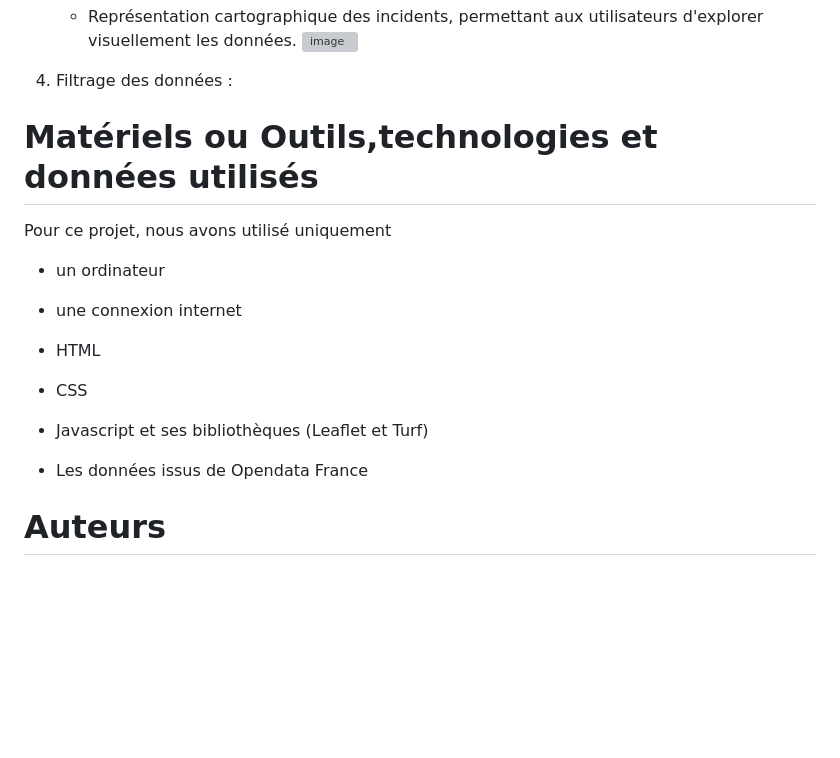
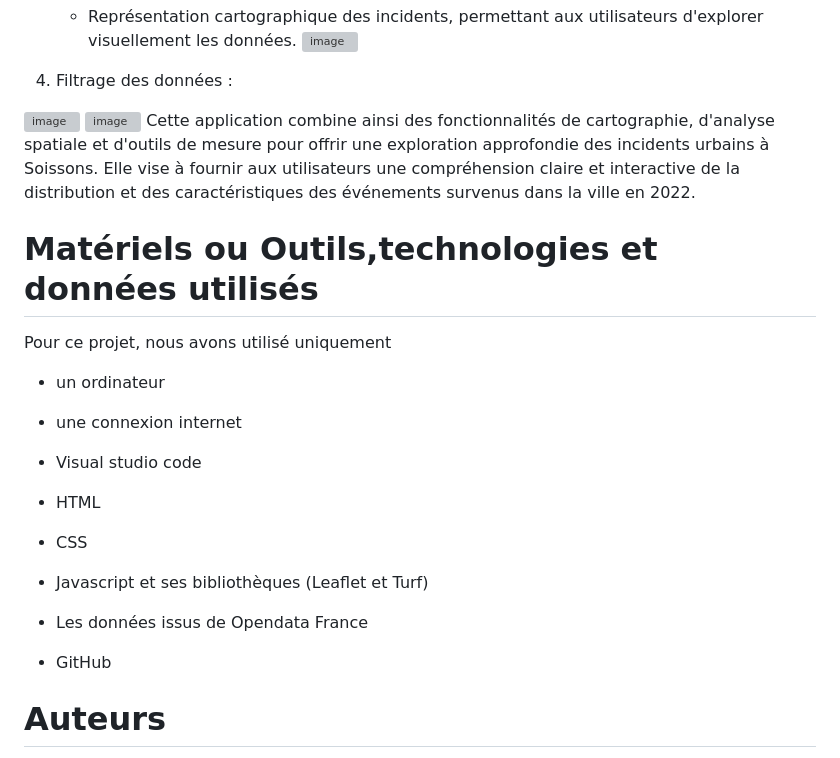
Before and after one commit to cedricabo/Groupe-A, a Markdown page: README.md, the part around the change. Rendered like a GitHub page; blank space fills up the shorter version; grey boxes are pictures that could not be loaded.

```diff
--- a/README.md
+++ b/README.md
@@ -26,17 +26,21 @@ Ce travail doit être améliorer pour servir de base pour :
 
 4. Filtrage des données :
 [^3]: La plateforme fournit  des outils pour filtrer les incidents.
-![image](https://github.com/user-attachments/assets/de766d9b-2000-419d-95d8-b7808cd272e2)  ![image](https://github.com/user-attachments/assets/fe893803-554b-4960-ad71-0f8159c45d18)
-[^6]:Cette application combine ainsi des fonctionnalités de cartographie, d'analyse spatiale et d'outils de mesure pour offrir une exploration approfondie des incidents urbains à Soissons. Elle vise à fournir aux utilisateurs une compréhension claire et interactive de la distribution et des caractéristiques des événements survenus dans la ville en 2022.
+
+![image](https://github.com/user-attachments/assets/de766d9b-2000-419d-95d8-b7808cd272e2)
+![image](https://github.com/user-attachments/assets/fe893803-554b-4960-ad71-0f8159c45d18)
+Cette application combine ainsi des fonctionnalités de cartographie, d'analyse spatiale et d'outils de mesure pour offrir une exploration approfondie des incidents urbains à Soissons. Elle vise à fournir aux utilisateurs une compréhension claire et interactive de la distribution et des caractéristiques des événements survenus dans la ville en 2022.
 
 # Matériels ou Outils,technologies et données utilisés
 Pour ce projet, nous avons utilisé uniquement
 + un ordinateur
 - une connexion internet
++ Visual studio code
 * HTML
 + CSS
 - Javascript et ses bibliothèques (Leaflet et Turf)
 * Les données issus de Opendata France
+- GitHub
 
 # Auteurs
 ce projet a été réalisé par
```
